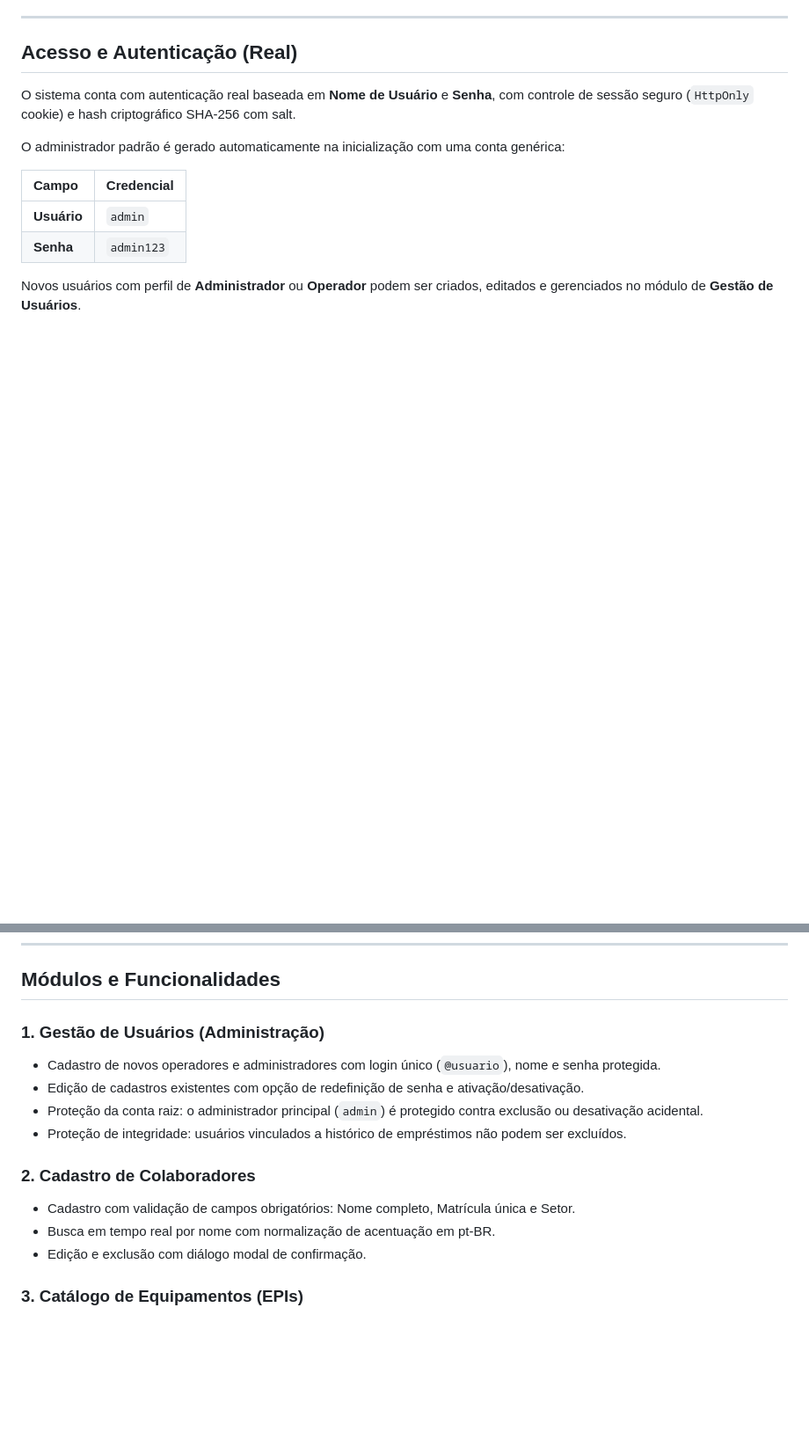
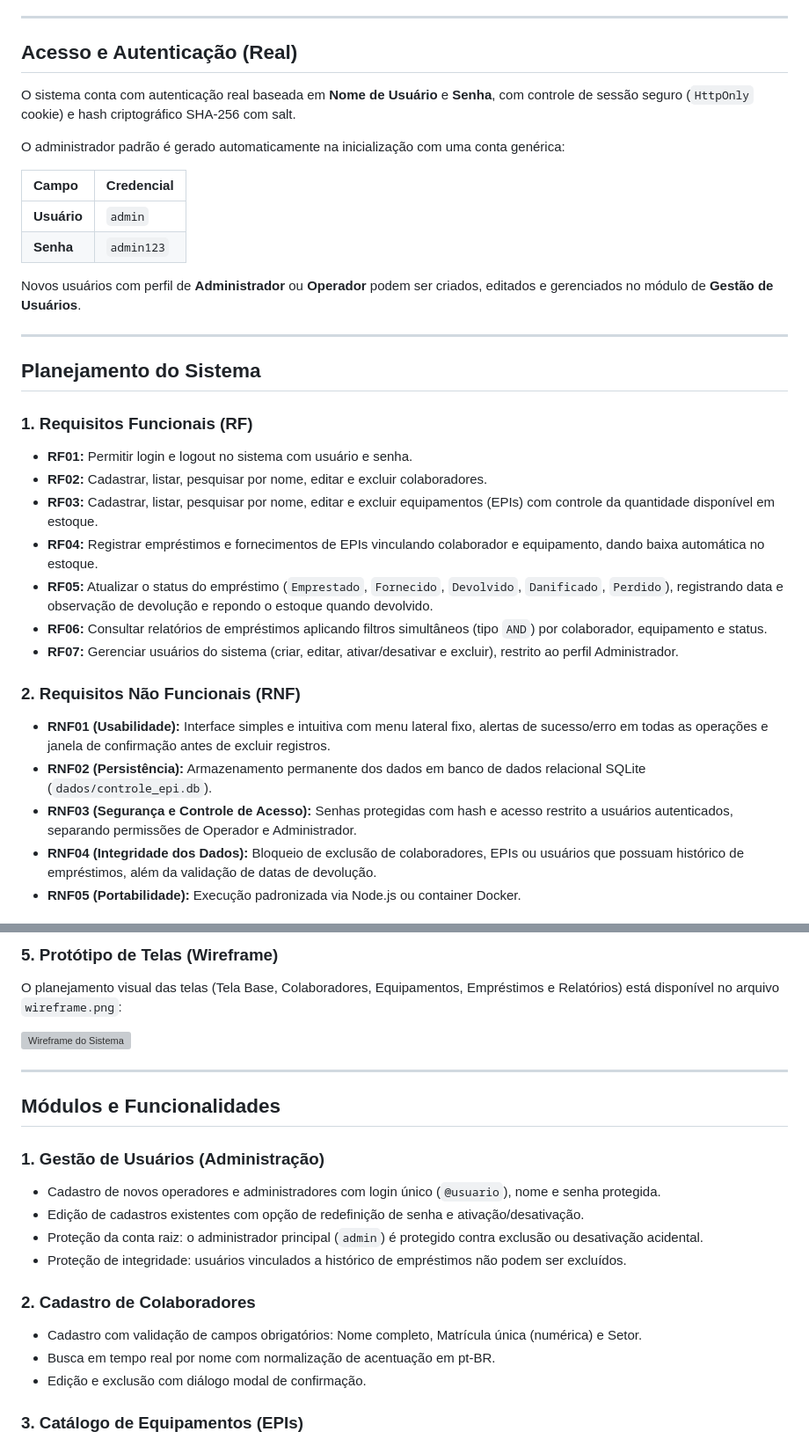
Before and after one commit to AugustoBerto/Controle_de_EPI, a Markdown page: README.md, 2 parts joined by grey strips. Shown at 88% size. Drawn GitHub-style; blank space fills up the shorter version; grey boxes are pictures that could not be loaded.

Commit message:
docs: inclui requisitos, diagramas de casos de uso e DER no README

```diff
--- a/README.md
+++ b/README.md
@@ -30,3 +30,21 @@ Novos usuários com perfil de **Administrador** ou **Operador** podem ser criado
 
 ---
 
+## Planejamento do Sistema
+
+### 1. Requisitos Funcionais (RF)
+- **RF01:** Permitir login e logout no sistema com usuário e senha.
+- **RF02:** Cadastrar, listar, pesquisar por nome, editar e excluir colaboradores.
+- **RF03:** Cadastrar, listar, pesquisar por nome, editar e excluir equipamentos (EPIs) com controle da quantidade disponível em estoque.
+- **RF04:** Registrar empréstimos e fornecimentos de EPIs vinculando colaborador e equipamento, dando baixa automática no estoque.
+- **RF05:** Atualizar o status do empréstimo (`Emprestado`, `Fornecido`, `Devolvido`, `Danificado`, `Perdido`), registrando data e observação de devolução e repondo o estoque quando devolvido.
+- **RF06:** Consultar relatórios de empréstimos aplicando filtros simultâneos (tipo `AND`) por colaborador, equipamento e status.
+- **RF07:** Gerenciar usuários do sistema (criar, editar, ativar/desativar e excluir), restrito ao perfil Administrador.
+
+### 2. Requisitos Não Funcionais (RNF)
+- **RNF01 (Usabilidade):** Interface simples e intuitiva com menu lateral fixo, alertas de sucesso/erro em todas as operações e janela de confirmação antes de excluir registros.
+- **RNF02 (Persistência):** Armazenamento permanente dos dados em banco de dados relacional SQLite (`dados/controle_epi.db`).
+- **RNF03 (Segurança e Controle de Acesso):** Senhas protegidas com hash e acesso restrito a usuários autenticados, separando permissões de Operador e Administrador.
+- **RNF04 (Integridade dos Dados):** Bloqueio de exclusão de colaboradores, EPIs ou usuários que possuam histórico de empréstimos, além da validação de datas de devolução.
+- **RNF05 (Portabilidade):** Execução padronizada via Node.js ou container Docker.
+
@@ -33,3 +127,11 @@ Novos usuários com perfil de **Administrador** ou **Operador** podem ser criado
+### 5. Protótipo de Telas (Wireframe)
+
+O planejamento visual das telas (Tela Base, Colaboradores, Equipamentos, Empréstimos e Relatórios) está disponível no arquivo `wireframe.png`:
+
+![Wireframe do Sistema](./wireframe.png)
+
+---
+
 ## Módulos e Funcionalidades
 
 ### 1. Gestão de Usuários (Administração)
@@ -39,7 +141,7 @@ Novos usuários com perfil de **Administrador** ou **Operador** podem ser criado
 - Proteção de integridade: usuários vinculados a histórico de empréstimos não podem ser excluídos.
 
 ### 2. Cadastro de Colaboradores
-- Cadastro com validação de campos obrigatórios: Nome completo, Matrícula única e Setor.
+- Cadastro com validação de campos obrigatórios: Nome completo, Matrícula única (numérica) e Setor.
 - Busca em tempo real por nome com normalização de acentuação em pt-BR.
 - Edição e exclusão com diálogo modal de confirmação.
 
```
Also changed, not shown: other parts of README.md (+78 -2 lines).
